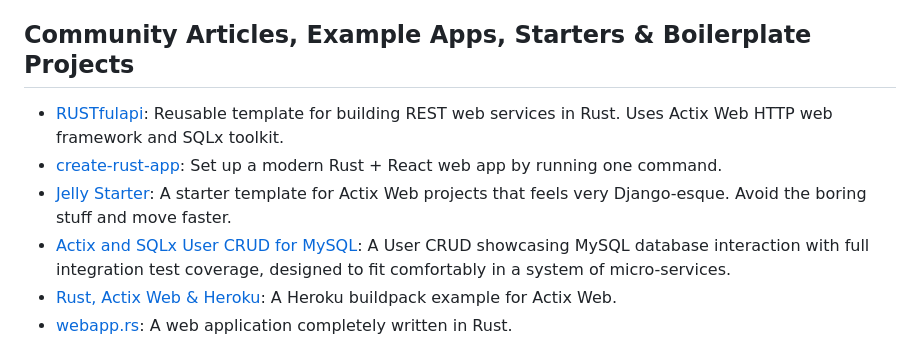
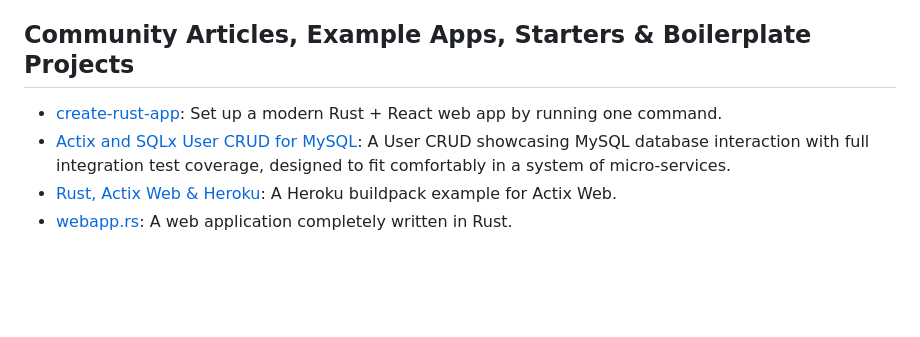
Before and after one commit to casatrickdev/actix-example, a Markdown page: README.md, the part around the change. GitHub-like rendering; blank space fills up the shorter version.

Commit message:
Remove rustfulapi and jelly starter
rustfulapi has switched to axum https://github.com/robatipoor/rustfulapi/pull/12 meanwhile the jelly repository has been deleted now

```diff
--- a/README.md
+++ b/README.md
@@ -38,9 +38,7 @@
 
 ## Community Articles, Example Apps, Starters & Boilerplate Projects
 
-- [RUSTfulapi](https://github.com/robatipoor/rustfulapi): Reusable template for building REST web services in Rust. Uses Actix Web HTTP web framework and SQLx toolkit.
 - [create-rust-app](https://github.com/Wulf/create-rust-app): Set up a modern Rust + React web app by running one command.
-- [Jelly Starter](https://github.com/secretkeysio/jelly-actix-web-starter): A starter template for Actix Web projects that feels very Django-esque. Avoid the boring stuff and move faster.
 - [Actix and SQLx User CRUD for MySQL](https://github.com/jamesjmeyer210/actix_sqlx_mysql_user_crud): A User CRUD showcasing MySQL database interaction with full integration test coverage, designed to fit comfortably in a system of micro-services.
 - [Rust, Actix Web & Heroku](https://github.com/emk/rust-buildpack-example-actix): A Heroku buildpack example for Actix Web.
 - [webapp.rs](https://github.com/saschagrunert/webapp.rs): A web application completely written in Rust.
```
